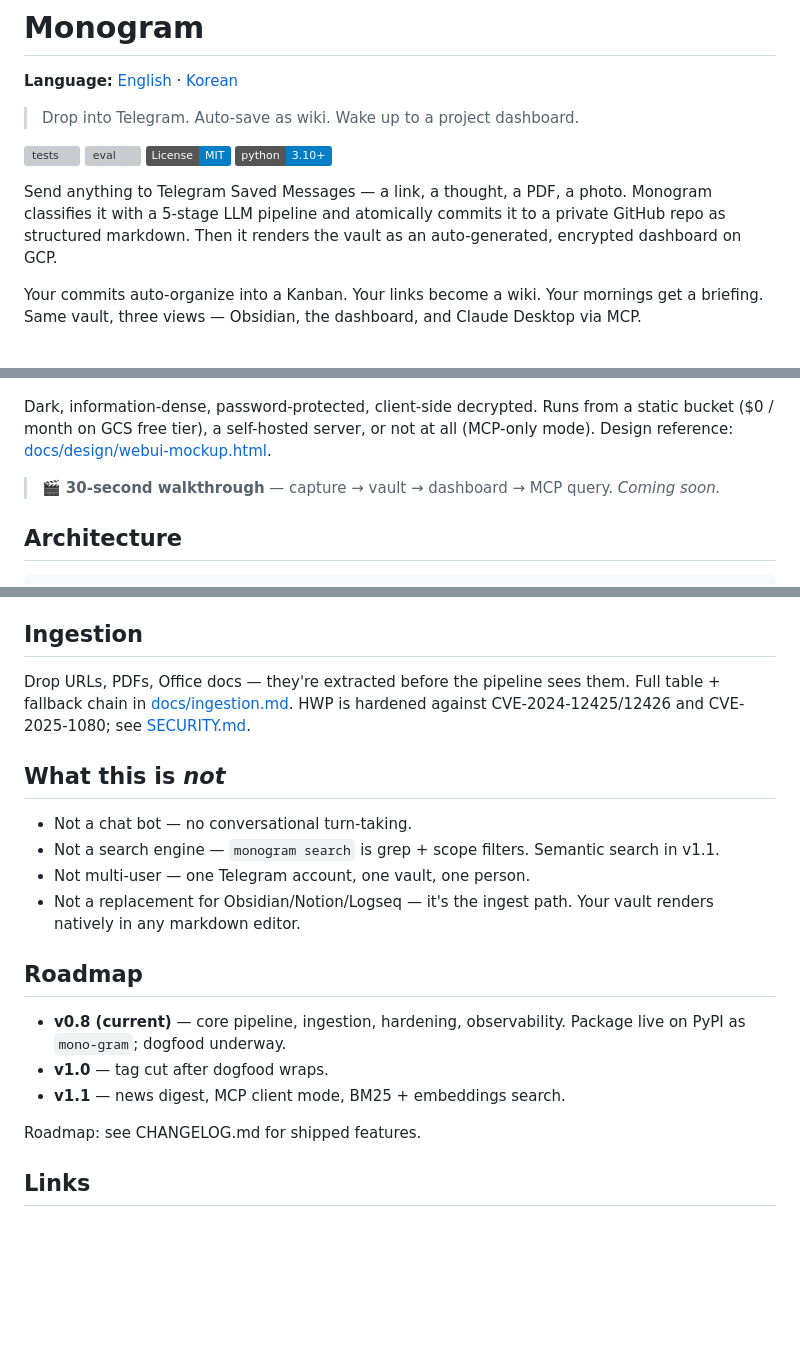
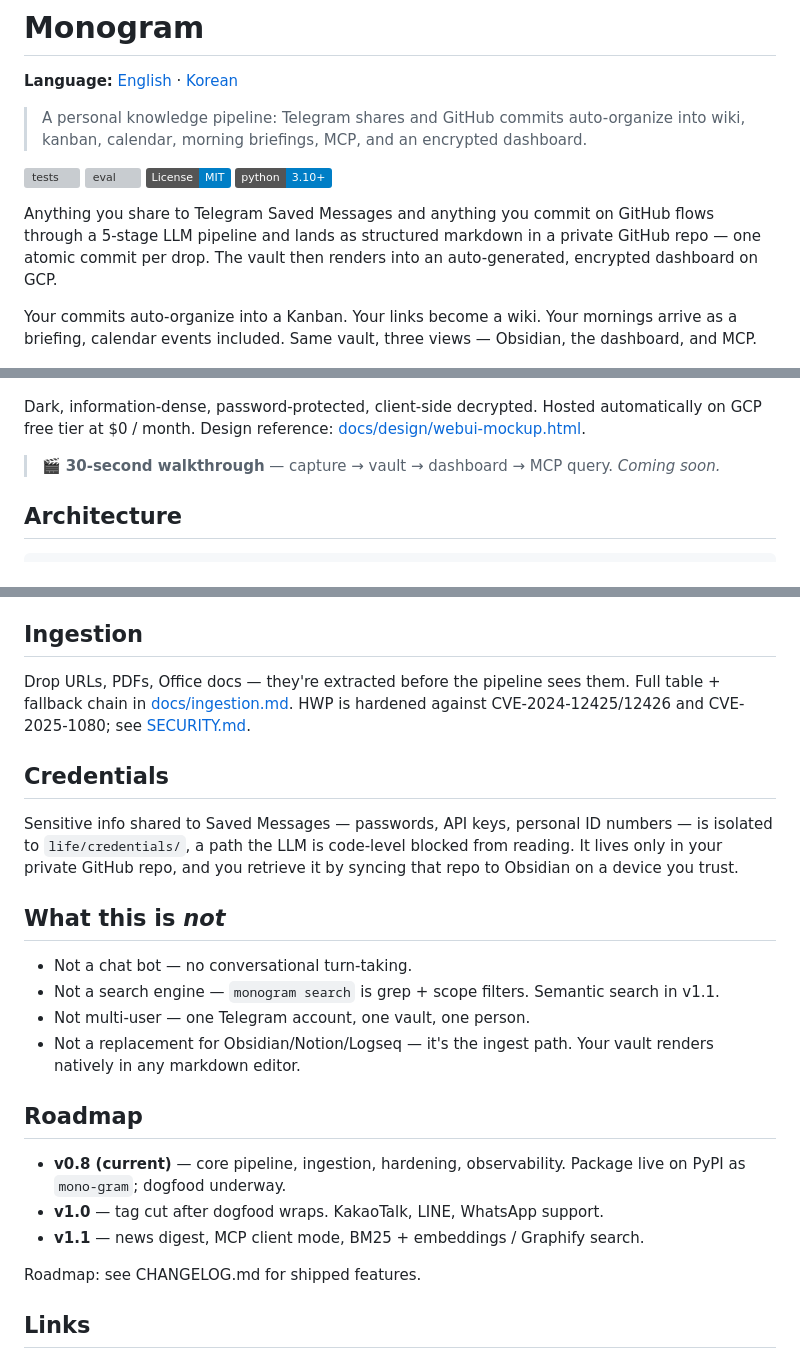
Before and after one commit to HarimxChoi/monogram, a Markdown page: README.md, 3 parts joined by grey strips. Rendered like a GitHub page; badges without logos; blank space fills up the shorter version; grey boxes are pictures that could not be loaded.

```diff
--- a/README.md
+++ b/README.md
@@ -2,28 +2,26 @@
 
 **Language:** [English](README.md) · [Korean](README.ko.md)
 
-> Drop into Telegram. Auto-save as wiki. Wake up to a project dashboard.
+> A personal knowledge pipeline: Telegram shares and GitHub commits auto-organize into wiki, kanban, calendar, morning briefings, MCP, and an encrypted dashboard.
 
 [![tests](https://github.com/HarimxChoi/monogram/actions/workflows/tests.yml/badge.svg)](https://github.com/HarimxChoi/monogram/actions/workflows/tests.yml)
 [![eval](https://github.com/HarimxChoi/monogram/actions/workflows/eval.yml/badge.svg)](https://github.com/HarimxChoi/monogram/actions/workflows/eval.yml)
 [![License: MIT](https://img.shields.io/badge/License-MIT-blue.svg)](LICENSE)
 [![Python 3.10+](https://img.shields.io/badge/python-3.10+-blue.svg)](https://www.python.org/downloads/)
 
-Send anything to Telegram Saved Messages — a link, a thought, a PDF,
-a photo. Monogram classifies it with a 5-stage LLM pipeline and
-atomically commits it to a private GitHub repo as structured markdown.
-Then it renders the vault as an auto-generated, encrypted dashboard
-on GCP.
+Anything you share to Telegram Saved Messages and anything you commit
+on GitHub flows through a 5-stage LLM pipeline and lands as structured
+markdown in a private GitHub repo — one atomic commit per drop. The
+vault then renders into an auto-generated, encrypted dashboard on GCP.
 
 Your commits auto-organize into a Kanban. Your links become a wiki.
-Your mornings get a briefing. Same vault, three views — Obsidian,
-the dashboard, and Claude Desktop via MCP.
+Your mornings arrive as a briefing, calendar events included. Same
+vault, three views — Obsidian, the dashboard, and MCP.
 
 ![Monogram dashboard — projects, wiki, life recent, commits](docs/images/dashboard.png)
 
 Dark, information-dense, password-protected, client-side decrypted.
-Runs from a static bucket ($0 / month on GCS free tier), a self-hosted
-server, or not at all (MCP-only mode). Design reference:
+Hosted automatically on GCP free tier at $0 / month. Design reference:
 [docs/design/webui-mockup.html](docs/design/webui-mockup.html).
 
 > 🎬 **30-second walkthrough** — capture → vault → dashboard → MCP query. *Coming soon.*
@@ -158,6 +156,14 @@ sees them. Full table + fallback chain in
 [docs/ingestion.md](docs/ingestion.md). HWP is hardened against
 CVE-2024-12425/12426 and CVE-2025-1080; see [SECURITY.md](SECURITY.md).
 
+## Credentials
+
+Sensitive info shared to Saved Messages — passwords, API keys,
+personal ID numbers — is isolated to `life/credentials/`, a path the
+LLM is code-level blocked from reading. It lives only in your
+private GitHub repo, and you retrieve it by syncing that repo to
+Obsidian on a device you trust.
+
 ## What this is *not*
 
 - Not a chat bot — no conversational turn-taking.
@@ -168,8 +174,8 @@ CVE-2024-12425/12426 and CVE-2025-1080; see [SECURITY.md](SECURITY.md).
 ## Roadmap
 
 - **v0.8 (current)** — core pipeline, ingestion, hardening, observability. Package live on PyPI as `mono-gram`; dogfood underway.
-- **v1.0** — tag cut after dogfood wraps.
-- **v1.1** — news digest, MCP client mode, BM25 + embeddings search.
+- **v1.0** — tag cut after dogfood wraps. KakaoTalk, LINE, WhatsApp support.
+- **v1.1** — news digest, MCP client mode, BM25 + embeddings / Graphify search.
 
 Roadmap: see CHANGELOG.md for shipped features.
 
```
Also changed, not shown: README.ko.md (+17 -7 lines).
